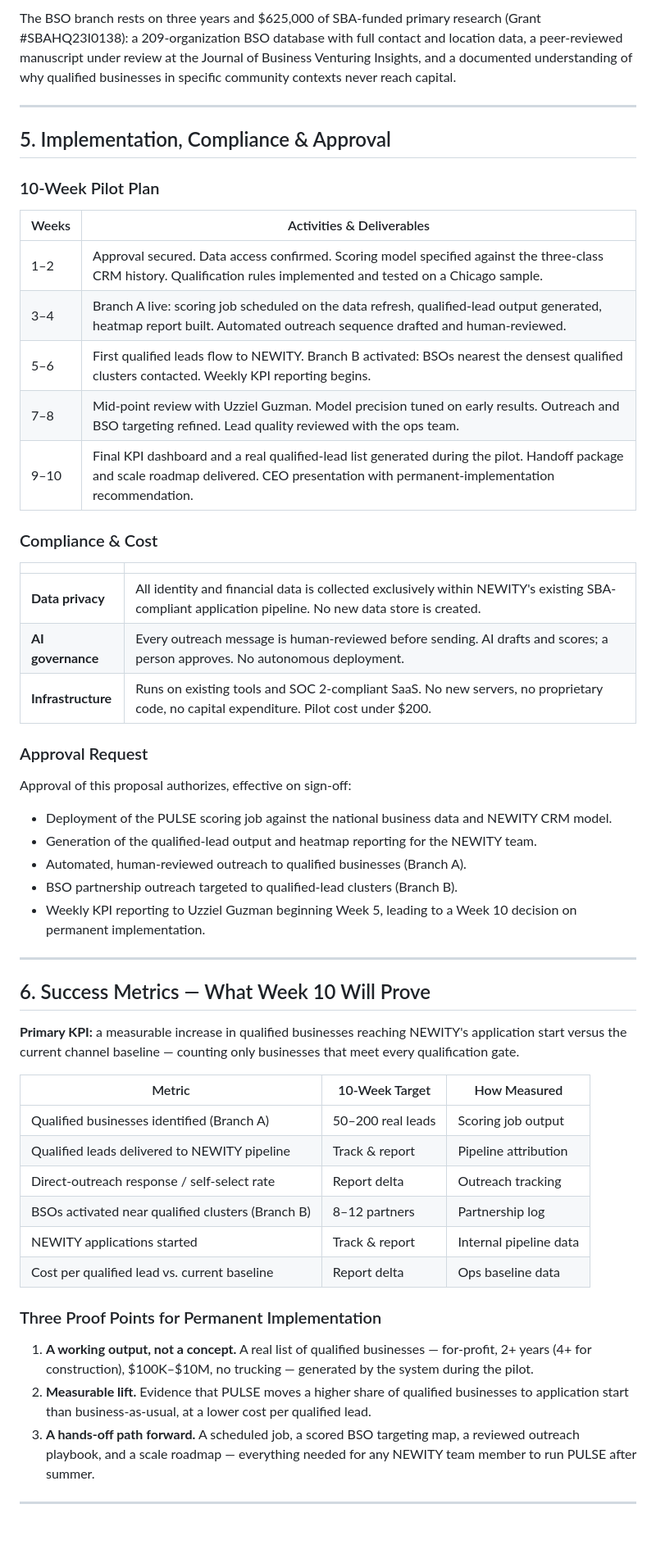
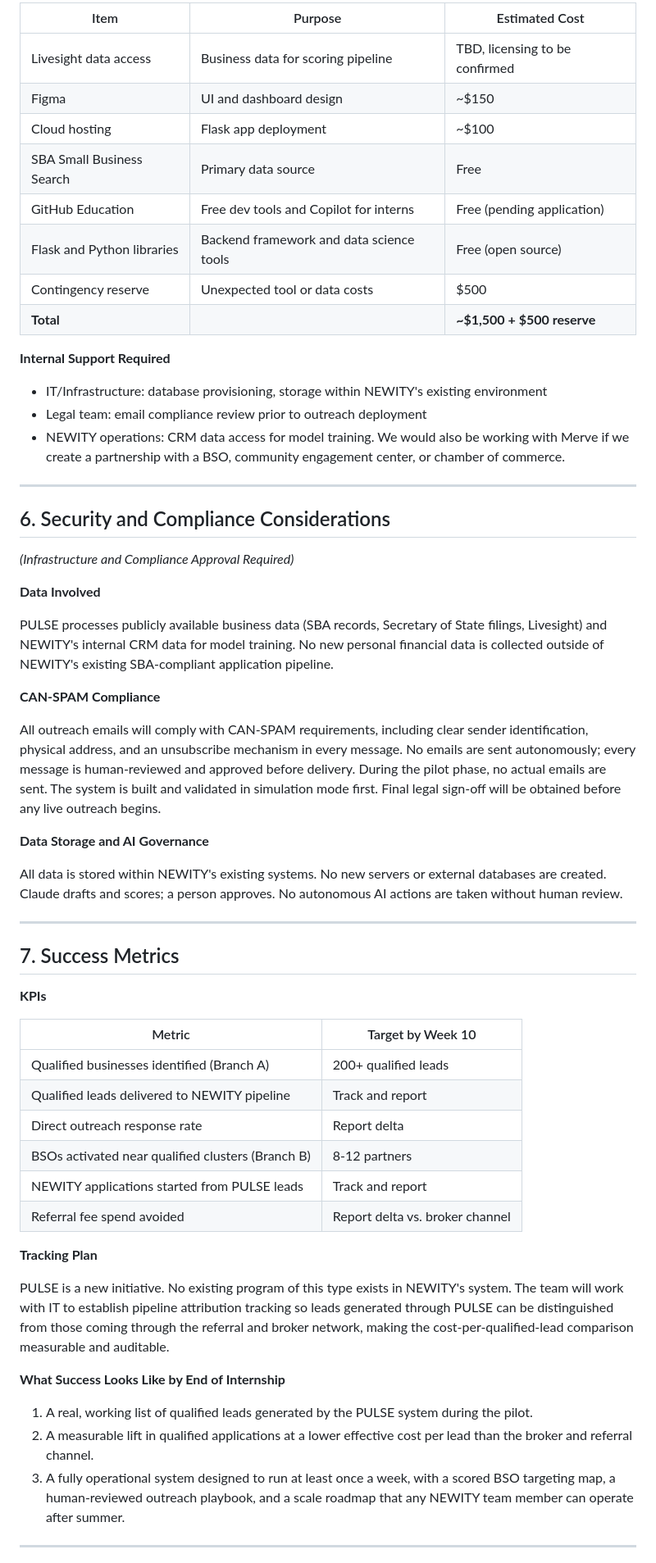
Before and after one commit to rdeneiwty/pulse-huboriginal, a Markdown page: docs/PULSE_proposal.md, the part around one of its changes. Shown at 82% size. Rendered like a GitHub page; blank space fills up the shorter version.

Commit message:
Rewrite PULSE proposal from scratch per internship brief requirements
Co-Authored-By: Claude Sonnet 4.6 <noreply@anthropic.com>

```diff
--- a/docs/PULSE_proposal.md
+++ b/docs/PULSE_proposal.md
@@ -90,57 +101,62 @@ PULSE's scoring model is trained on NEWITY's full CRM history — not only funde
 
-The BSO branch rests on three years and $625,000 of SBA-funded primary research (Grant #SBAHQ23I0138): a 209-organization BSO database with full contact and location data, a peer-reviewed manuscript under review at the Journal of Business Venturing Insights, and a documented understanding of why qualified businesses in specific community contexts never reach capital.
+| Item | Purpose | Estimated Cost |
+|------|---------|----------------|
+| Livesight data access | Business data for scoring pipeline | TBD, licensing to be confirmed |
+| Figma | UI and dashboard design | ~$150 |
+| Cloud hosting | Flask app deployment | ~$100 |
+| SBA Small Business Search | Primary data source | Free |
+| GitHub Education | Free dev tools and Copilot for interns | Free (pending application) |
+| Flask and Python libraries | Backend framework and data science tools | Free (open source) |
+| Contingency reserve | Unexpected tool or data costs | $500 |
+| **Total** | | **~$1,500 + $500 reserve** |
+
+**Internal Support Required**
+- IT/Infrastructure: database provisioning, storage within NEWITY's existing environment
+- Legal team: email compliance review prior to outreach deployment
+- NEWITY operations: CRM data access for model training. We would also be working with Merve if we create a partnership with a BSO, community engagement center, or chamber of commerce.
 
 ---
 
-## 5. Implementation, Compliance & Approval
+## 6. Security and Compliance Considerations
 
-### 10-Week Pilot Plan
+*(Infrastructure and Compliance Approval Required)*
 
-| Weeks | Activities & Deliverables |
-|---|---|
-| 1–2 | Approval secured. Data access confirmed. Scoring model specified against the three-class CRM history. Qualification rules implemented and tested on a Chicago sample. |
-| 3–4 | Branch A live: scoring job scheduled on the data refresh, qualified-lead output generated, heatmap report built. Automated outreach sequence drafted and human-reviewed. |
-| 5–6 | First qualified leads flow to NEWITY. Branch B activated: BSOs nearest the densest qualified clusters contacted. Weekly KPI reporting begins. |
-| 7–8 | Mid-point review with Uzziel Guzman. Model precision tuned on early results. Outreach and BSO targeting refined. Lead quality reviewed with the ops team. |
-| 9–10 | Final KPI dashboard and a real qualified-lead list generated during the pilot. Handoff package and scale roadmap delivered. CEO presentation with permanent-implementation recommendation. |
+**Data Involved**
 
-### Compliance & Cost
+PULSE processes publicly available business data (SBA records, Secretary of State filings, Livesight) and NEWITY's internal CRM data for model training. No new personal financial data is collected outside of NEWITY's existing SBA-compliant application pipeline.
 
-| | |
-|---|---|
-| **Data privacy** | All identity and financial data is collected exclusively within NEWITY's existing SBA-compliant application pipeline. No new data store is created. |
-| **AI governance** | Every outreach message is human-reviewed before sending. AI drafts and scores; a person approves. No autonomous deployment. |
-| **Infrastructure** | Runs on existing tools and SOC 2-compliant SaaS. No new servers, no proprietary code, no capital expenditure. Pilot cost under $200. |
+**CAN-SPAM Compliance**
 
-### Approval Request
+All outreach emails will comply with CAN-SPAM requirements, including clear sender identification, physical address, and an unsubscribe mechanism in every message. No emails are sent autonomously; every message is human-reviewed and approved before delivery. During the pilot phase, no actual emails are sent. The system is built and validated in simulation mode first. Final legal sign-off will be obtained before any live outreach begins.
 
-Approval of this proposal authorizes, effective on sign-off:
-- Deployment of the PULSE scoring job against the national business data and NEWITY CRM model.
-- Generation of the qualified-lead output and heatmap reporting for the NEWITY team.
-- Automated, human-reviewed outreach to qualified businesses (Branch A).
-- BSO partnership outreach targeted to qualified-lead clusters (Branch B).
-- Weekly KPI reporting to Uzziel Guzman beginning Week 5, leading to a Week 10 decision on permanent implementation.
+**Data Storage and AI Governance**
+
+All data is stored within NEWITY's existing systems. No new servers or external databases are created. Claude drafts and scores; a person approves. No autonomous AI actions are taken without human review.
 
 ---
 
-## 6. Success Metrics — What Week 10 Will Prove
+## 7. Success Metrics
 
-**Primary KPI:** a measurable increase in qualified businesses reaching NEWITY's application start versus the current channel baseline — counting only businesses that meet every qualification gate.
+**KPIs**
 
-| Metric | 10-Week Target | How Measured |
-|---|---|---|
-| Qualified businesses identified (Branch A) | 50–200 real leads | Scoring job output |
-| Qualified leads delivered to NEWITY pipeline | Track & report | Pipeline attribution |
-| Direct-outreach response / self-select rate | Report delta | Outreach tracking |
-| BSOs activated near qualified clusters (Branch B) | 8–12 partners | Partnership log |
-| NEWITY applications started | Track & report | Internal pipeline data |
-| Cost per qualified lead vs. current baseline | Report delta | Ops baseline data |
+| Metric | Target by Week 10 |
+|--------|------------------|
+| Qualified businesses identified (Branch A) | 200+ qualified leads |
+| Qualified leads delivered to NEWITY pipeline | Track and report |
+| Direct outreach response rate | Report delta |
+| BSOs activated near qualified clusters (Branch B) | 8-12 partners |
+| NEWITY applications started from PULSE leads | Track and report |
+| Referral fee spend avoided | Report delta vs. broker channel |
 
-### Three Proof Points for Permanent Implementation
+**Tracking Plan**
 
-1. **A working output, not a concept.** A real list of qualified businesses — for-profit, 2+ years (4+ for construction), $100K–$10M, no trucking — generated by the system during the pilot.
-2. **Measurable lift.** Evidence that PULSE moves a higher share of qualified businesses to application start than business-as-usual, at a lower cost per qualified lead.
-3. **A hands-off path forward.** A scheduled job, a scored BSO targeting map, a reviewed outreach playbook, and a scale roadmap — everything needed for any NEWITY team member to run PULSE after summer.
+PULSE is a new initiative. No existing program of this type exists in NEWITY's system. The team will work with IT to establish pipeline attribution tracking so leads generated through PULSE can be distinguished from those coming through the referral and broker network, making the cost-per-qualified-lead comparison measurable and auditable.
+
+**What Success Looks Like by End of Internship**
+
+1. A real, working list of qualified leads generated by the PULSE system during the pilot.
+2. A measurable lift in qualified applications at a lower effective cost per lead than the broker and referral channel.
+3. A fully operational system designed to run at least once a week, with a scored BSO targeting map, a human-reviewed outreach playbook, and a scale roadmap that any NEWITY team member can operate after summer.
 
 ---
 
```
Also changed, not shown: other parts of docs/PULSE_proposal.md (+68 -60 lines).
